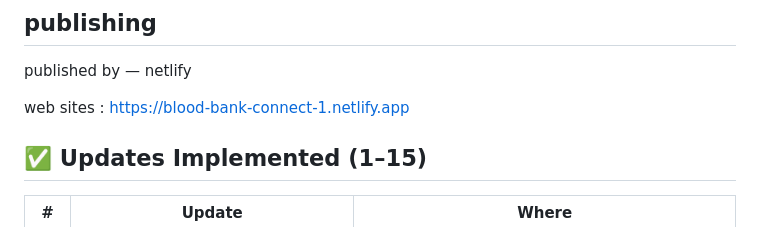
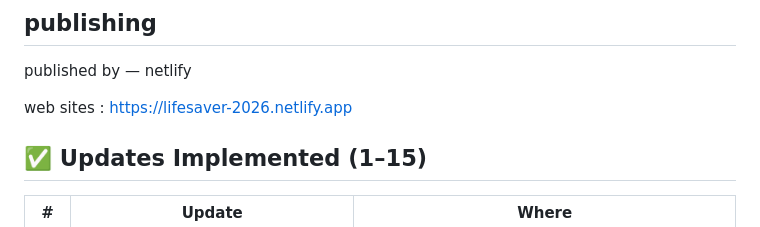
Before and after one commit to Madhumidhan07/-blood-bank-original, a Markdown page: README.md, the part around the change. GitHub-like rendering.

```diff
--- a/README.md
+++ b/README.md
@@ -8,8 +8,7 @@ A full-stack blood donor management portal built with **Node.js + Express + Fire
 ## publishing
 published by — netlify
 
-web sites : https://blood-bank-connect-1.netlify.app
-
+web sites : https://lifesaver-2026.netlify.app
 
 
 ## ✅ Updates Implemented (1–15)
```
